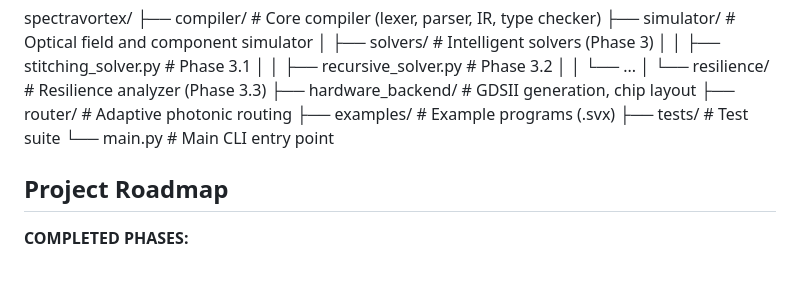
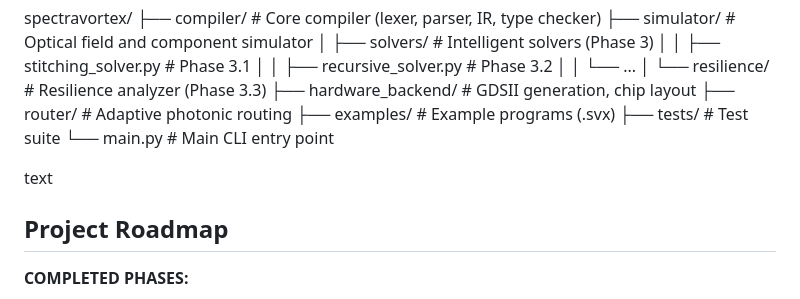
Before and after one commit to Dimius0/spectravortex, a Markdown page: README.md, the part around the change. Rendered like a GitHub page; blank space fills up the shorter version.

```diff
--- a/README.md
+++ b/README.md
@@ -109,6 +109,7 @@ spectravortex/
 ├── tests/ # Test suite
 └── main.py # Main CLI entry point
 
+text
 
 ## Project Roadmap
 
```
